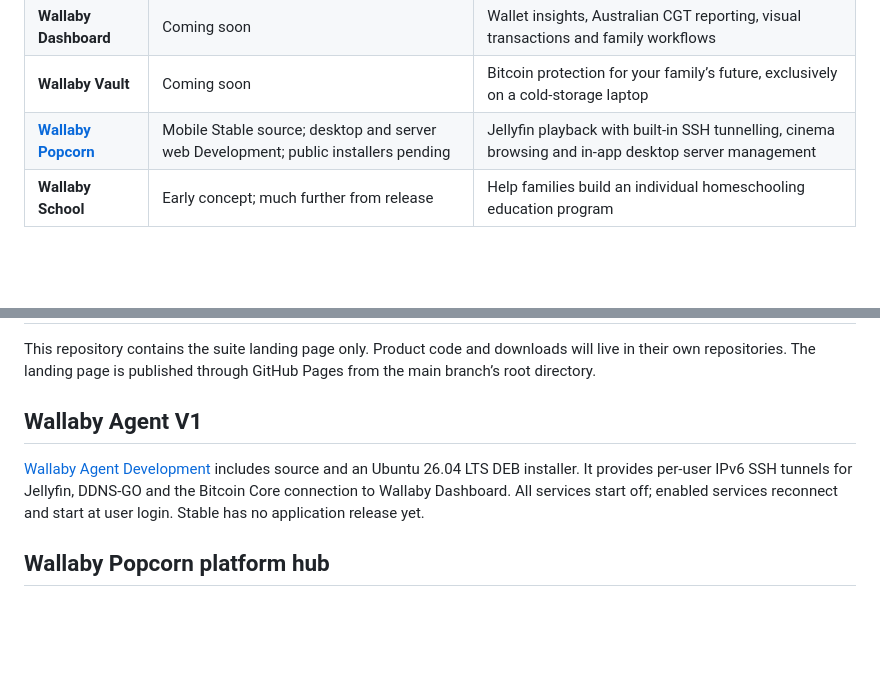
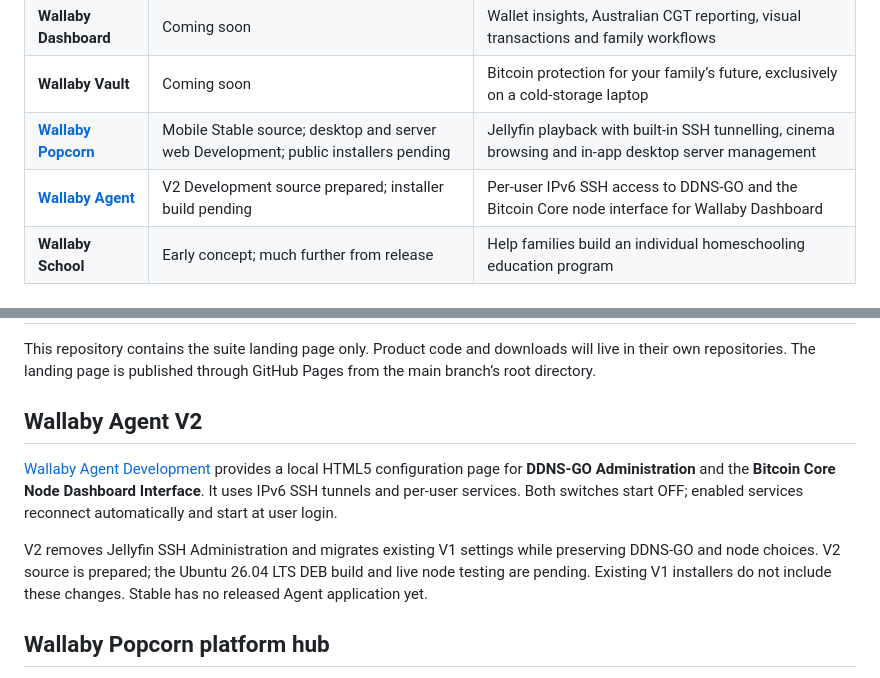
Before and after one commit to bluesilent9/wallaby-suite, a Markdown page: README.md, 2 parts joined by grey strips. GitHub-like rendering; blank space fills up the shorter version.

Commit message:
Feature Wallaby Agent V2 in the Suite README

```diff
--- a/README.md
+++ b/README.md
@@ -12,6 +12,7 @@ A family of independent tools for Bitcoin, learning, connection and entertainmen
 | **Wallaby Dashboard** | Coming soon | Wallet insights, Australian CGT reporting, visual transactions and family workflows |
 | **Wallaby Vault** | Coming soon | Bitcoin protection for your family’s future, exclusively on a cold-storage laptop |
 | **[Wallaby Popcorn](https://bluesilent9.github.io/wallaby-suite/popcorn/)** | Mobile Stable source; desktop and server web Development; public installers pending | Jellyfin playback with built-in SSH tunnelling, cinema browsing and in-app desktop server management |
+| **[Wallaby Agent](https://github.com/bluesilent9/wallaby-agent/tree/Development)** | V2 Development source prepared; installer build pending | Per-user IPv6 SSH access to DDNS-GO and the Bitcoin Core node interface for Wallaby Dashboard |
 | **Wallaby School** | Early concept; much further from release | Help families build an individual homeschooling education program |
 
 ## Landing page
@@ -29,9 +30,11 @@ Please use GitHub Issues for bug reports, questions and feature requests when th
 This repository contains the suite landing page only. Product code and downloads will live in their own repositories. The landing page is published through GitHub Pages from the main branch’s root directory.
 
 
-## Wallaby Agent V1
+## Wallaby Agent V2
 
-[Wallaby Agent Development](https://github.com/bluesilent9/wallaby-agent/tree/Development) includes source and an Ubuntu 26.04 LTS DEB installer. It provides per-user IPv6 SSH tunnels for Jellyfin, DDNS-GO and the Bitcoin Core connection to Wallaby Dashboard. All services start off; enabled services reconnect and start at user login. Stable has no application release yet.
+[Wallaby Agent Development](https://github.com/bluesilent9/wallaby-agent/tree/Development) provides a local HTML5 configuration page for **DDNS-GO Administration** and the **Bitcoin Core Node Dashboard Interface**. It uses IPv6 SSH tunnels and per-user services. Both switches start OFF; enabled services reconnect automatically and start at user login.
+
+V2 removes Jellyfin SSH Administration and migrates existing V1 settings while preserving DDNS-GO and node choices. V2 source is prepared; the Ubuntu 26.04 LTS DEB build and live node testing are pending. Existing V1 installers do not include these changes. Stable has no released Agent application yet.
 
 ## Wallaby Popcorn platform hub
 
```
